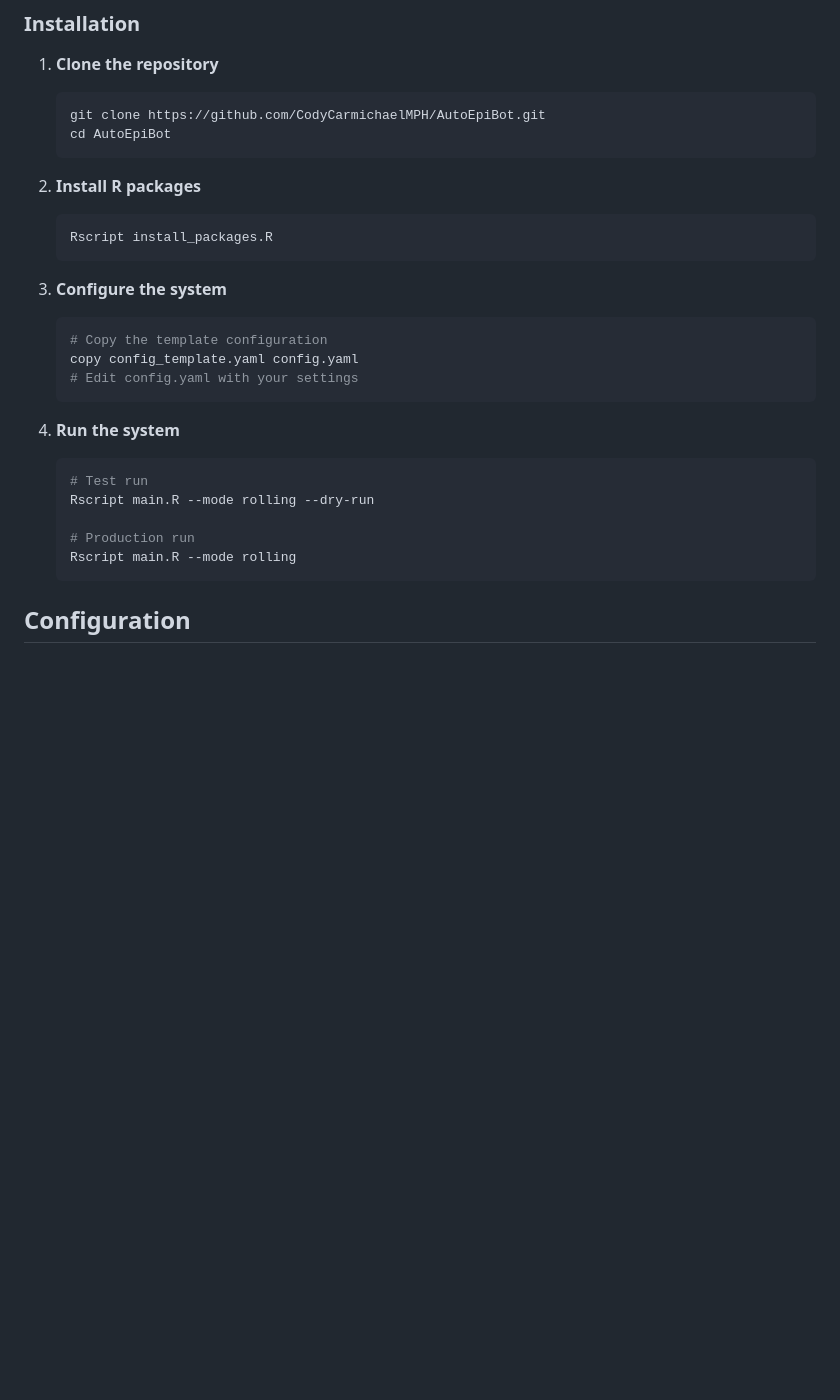
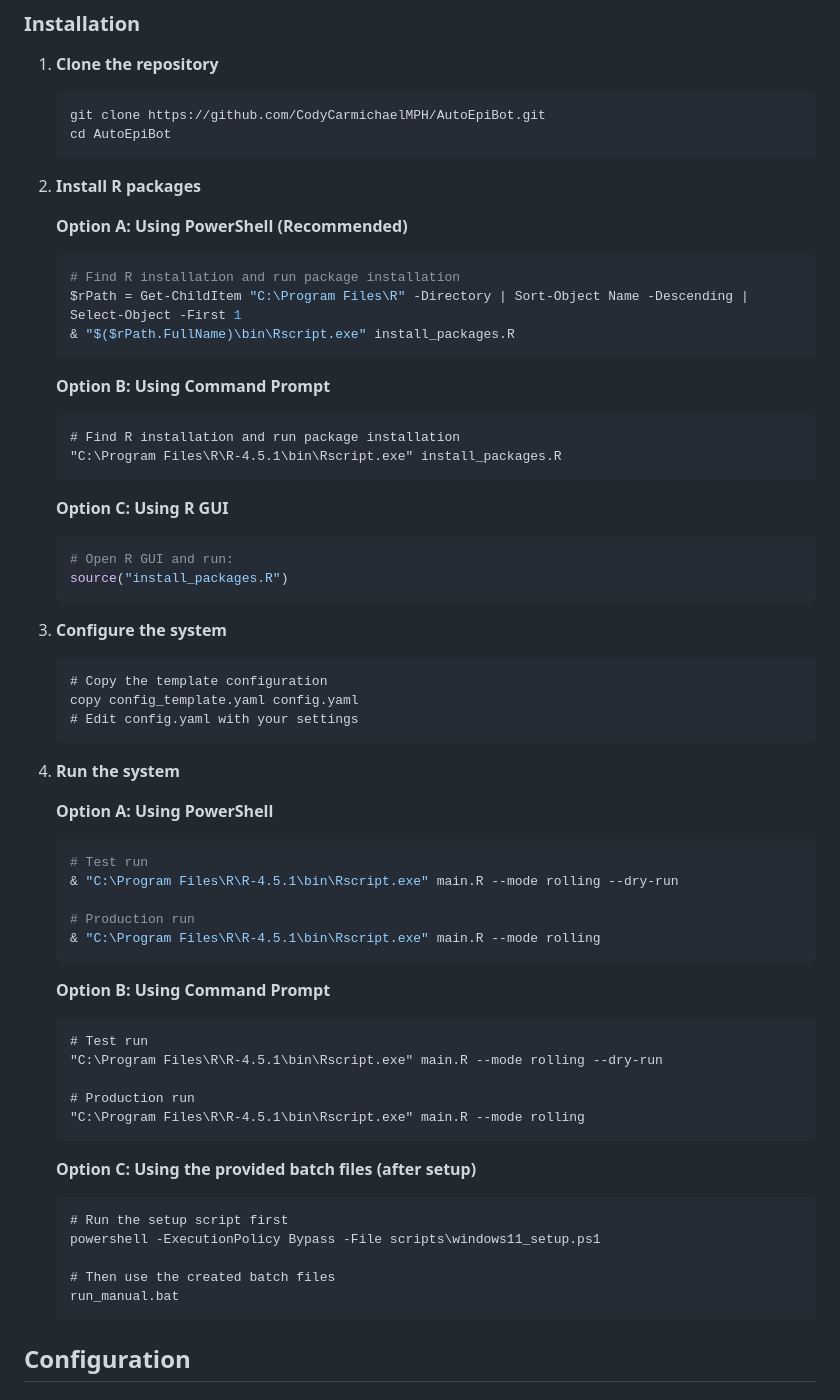
Before and after one commit to CodyCarmichaelMPH/AutoEpiBot, a Markdown page: README.md, the part around one of its changes. Drawn GitHub-style; blank space fills up the shorter version.

Commit message:
Fix README with Windows-specific Rscript instructions and troubleshooting

````diff
--- a/README.md
+++ b/README.md
@@ -48,24 +48,60 @@ AutoEpiBot is a comprehensive R-based system for automated syndromic surveillanc
    ```
 
 2. **Install R packages**
-   ```bash
-   Rscript install_packages.R
+
+   **Option A: Using PowerShell (Recommended)**
+   ```powershell
+   # Find R installation and run package installation
+   $rPath = Get-ChildItem "C:\Program Files\R" -Directory | Sort-Object Name -Descending | Select-Object -First 1
+   & "$($rPath.FullName)\bin\Rscript.exe" install_packages.R
+   ```
+
+   **Option B: Using Command Prompt**
+   ```cmd
+   # Find R installation and run package installation
+   "C:\Program Files\R\R-4.5.1\bin\Rscript.exe" install_packages.R
+   ```
+
+   **Option C: Using R GUI**
+   ```r
+   # Open R GUI and run:
+   source("install_packages.R")
    ```
 
 3. **Configure the system**
-   ```bash
+   ```cmd
    # Copy the template configuration
    copy config_template.yaml config.yaml
    # Edit config.yaml with your settings
    ```
 
 4. **Run the system**
-   ```bash
+
+   **Option A: Using PowerShell**
+   ```powershell
    # Test run
-   Rscript main.R --mode rolling --dry-run
+   & "C:\Program Files\R\R-4.5.1\bin\Rscript.exe" main.R --mode rolling --dry-run
 
    # Production run
-   Rscript main.R --mode rolling
+   & "C:\Program Files\R\R-4.5.1\bin\Rscript.exe" main.R --mode rolling
+   ```
+
+   **Option B: Using Command Prompt**
+   ```cmd
+   # Test run
+   "C:\Program Files\R\R-4.5.1\bin\Rscript.exe" main.R --mode rolling --dry-run
+
+   # Production run
+   "C:\Program Files\R\R-4.5.1\bin\Rscript.exe" main.R --mode rolling
+   ```
+
+   **Option C: Using the provided batch files (after setup)**
+   ```cmd
+   # Run the setup script first
+   powershell -ExecutionPolicy Bypass -File scripts\windows11_setup.ps1
+
+   # Then use the created batch files
+   run_manual.bat
    ```
 
 ## Configuration
````
Also changed, not shown: other parts of README.md (+46 -4 lines).
